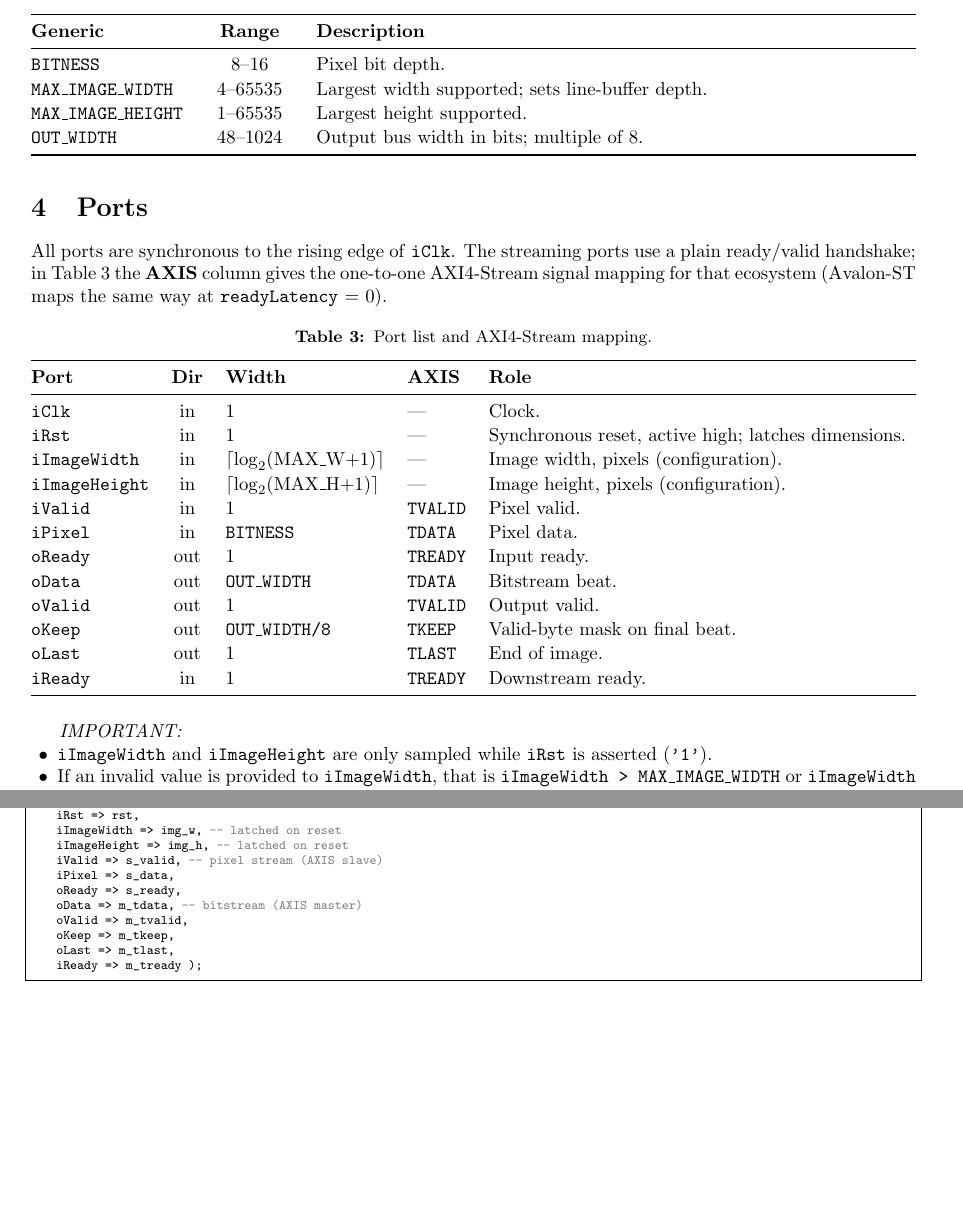
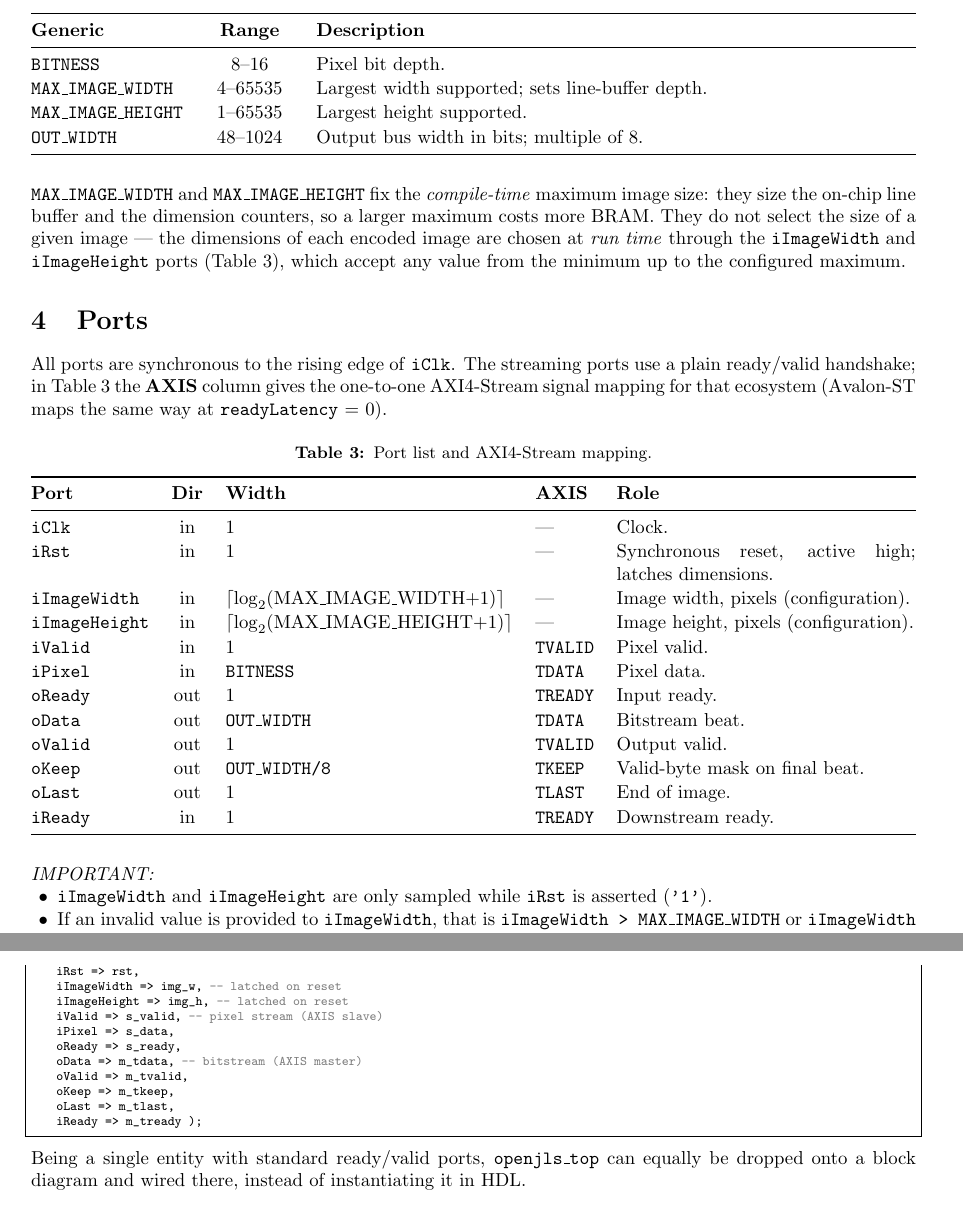
Before and after one commit to VitorMendesC/OpenJLS, a LaTeX document (Docs/datasheet/openjls_datasheet.tex): two parts of pages 2 and 4 of 5 before the commit and two parts of pages 2 and 5 of 5 after it, joined at a grey line, cut so that both start at the same text, the shorter picture padded with empty space. Compiled offline with pdfLaTeX.

Commit message:
Clarify generics and dimension configuration in README and datasheet
Distinguish the compile-time MAX_IMAGE_* generics from the run-time
iImageWidth/iImageHeight selectors, drop the generics default column from the
README, spell out the full generic names in the datasheet port table, correct
the reset-capture wording, and note the block-diagram drop-in path.

Co-Authored-By: Claude Opus 4.8 <noreply@anthropic.com>

```diff
--- a/Docs/datasheet/openjls_datasheet.tex
+++ b/Docs/datasheet/openjls_datasheet.tex
@@ -125,6 +125,14 @@ The core is configured by the four generics in Table~\ref{tab:generics}.
 \end{tabularx}
 \end{table}
 
+\noindent \texttt{MAX\_IMAGE\_WIDTH} and \texttt{MAX\_IMAGE\_HEIGHT} fix the
+\emph{compile-time} maximum image size: they size the on-chip line buffer and the
+dimension counters, so a larger maximum costs more BRAM. They do not select the
+size of a given image --- the dimensions of each encoded image are chosen at
+\emph{run time} through the \texttt{iImageWidth} and \texttt{iImageHeight} ports
+(Table~\ref{tab:ports}), which accept any value from the minimum up to the
+configured maximum.
+
 %======================================================================
 \section{Ports}
 All ports are synchronous to the rising edge of \texttt{iClk}. The streaming
@@ -142,8 +150,8 @@ ecosystem (Avalon-ST maps the same way at \texttt{readyLatency}~=~0).
   \midrule
   \texttt{iClk}        & in  & 1                       & ---             & Clock. \\
   \texttt{iRst}        & in  & 1                       & ---             & Synchronous reset, active high; latches dimensions. \\
-  \texttt{iImageWidth} & in  & $\lceil\log_2(\mathrm{MAX\_W}{+}1)\rceil$ & --- & Image width, pixels (configuration). \\
-  \texttt{iImageHeight}& in  & $\lceil\log_2(\mathrm{MAX\_H}{+}1)\rceil$ & --- & Image height, pixels (configuration). \\
+  \texttt{iImageWidth} & in  & $\lceil\log_2(\mathrm{MAX\_IMAGE\_WIDTH}{+}1)\rceil$ & --- & Image width, pixels (configuration). \\
+  \texttt{iImageHeight}& in  & $\lceil\log_2(\mathrm{MAX\_IMAGE\_HEIGHT}{+}1)\rceil$ & --- & Image height, pixels (configuration). \\
   \texttt{iValid}      & in  & 1                       & \texttt{TVALID} & Pixel valid. \\
   \texttt{iPixel}      & in  & \texttt{BITNESS}        & \texttt{TDATA}  & Pixel data. \\
   \texttt{oReady}      & out & 1                       & \texttt{TREADY} & Input ready. \\
@@ -156,7 +164,7 @@ ecosystem (Avalon-ST maps the same way at \texttt{readyLatency}~=~0).
 \end{tabularx}
 \end{table}
 
-\textit{IMPORTANT:}
+\noindent \textit{IMPORTANT:}
 \begin{itemize}
   \item \texttt{iImageWidth} and \texttt{iImageHeight} are only sampled while \texttt{iRst} is asserted (\texttt{'1'}).
   \item If an invalid value is provided to \texttt{iImageWidth}, that is \texttt{iImageWidth > MAX\_IMAGE\_WIDTH} or \texttt{iImageWidth < 4}, the encoder uses \texttt{MAX\_IMAGE\_WIDTH} as the image width.
@@ -313,6 +322,10 @@ u_enc : entity work.openjls_top
     iReady       => m_tready );
 \end{lstlisting}
 
+\noindent Being a single entity with standard ready/valid ports, \texttt{openjls\_top}
+can equally be dropped onto a block diagram and wired there, instead of instantiating
+it in HDL.
+
 %======================================================================
 \section{Conformance and verification}
 Verified by simulation with NVC using a layered, self-checking suite run at
```
Also changed, not shown: Docs/datasheet/openjls_datasheet.pdf, README.md, Docs/datasheet/openjls_datasheet.tex (5 more changed lines).
